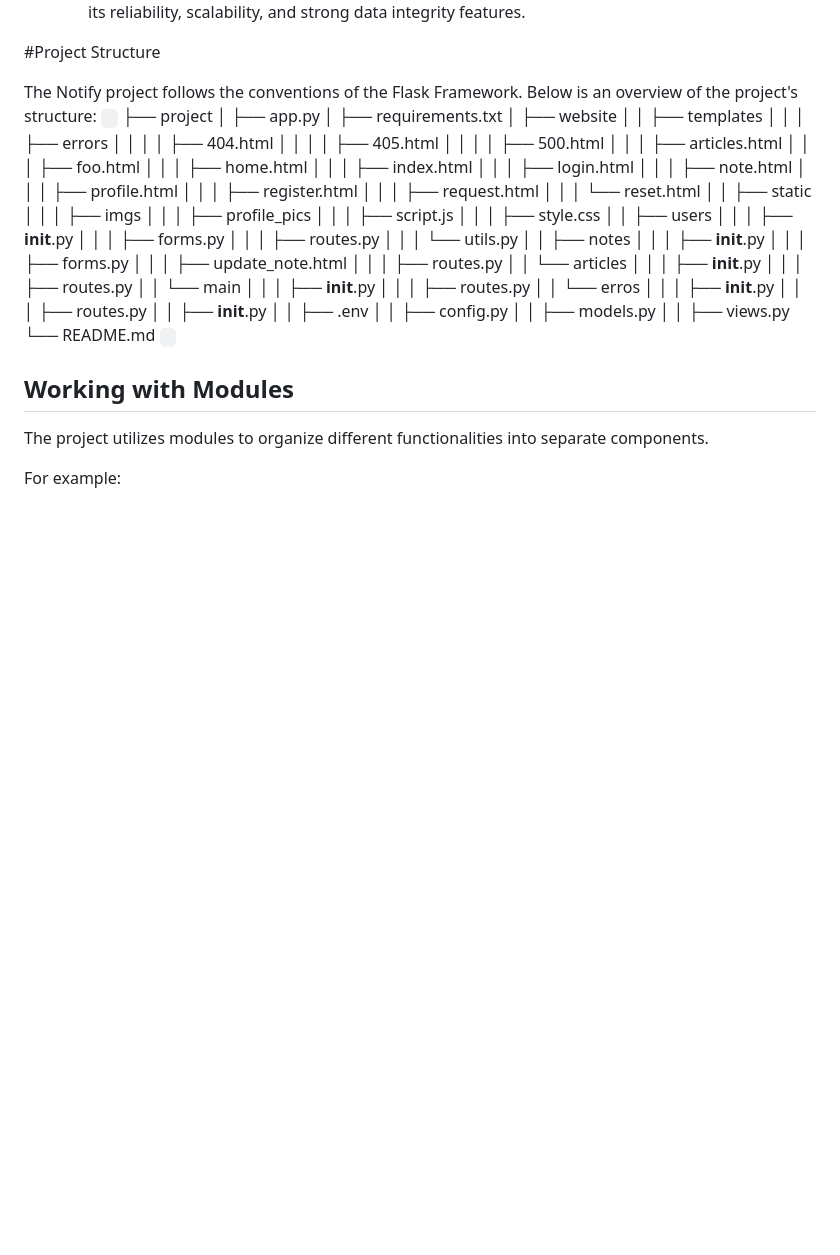
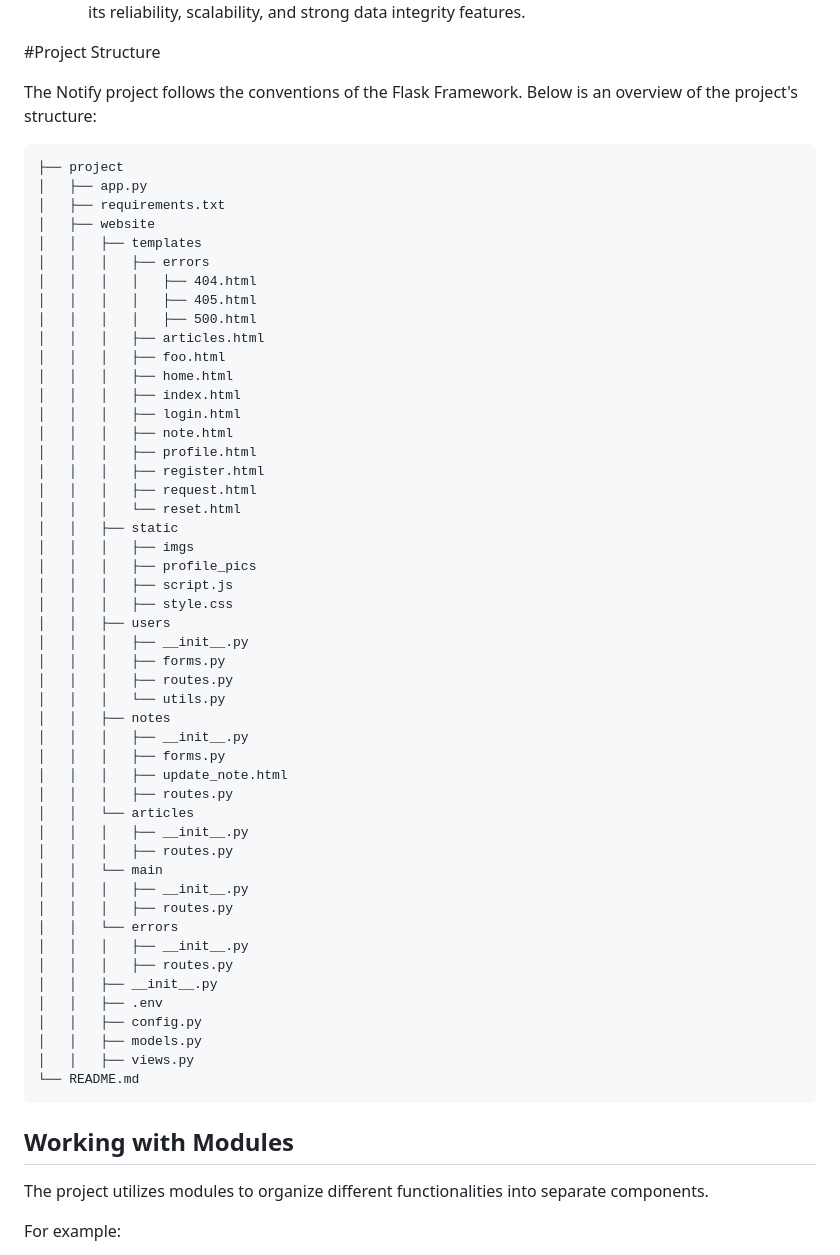
Before and after one commit to devpedrofurquim/notify, a Markdown page: readme.md, the part around the change. Rendered like a GitHub page; blank space fills up the shorter version.

````diff
--- a/readme.md
+++ b/readme.md
@@ -44,8 +44,7 @@ Notify utilizes tech stack Cs50 teaches their students. The technologies employe
 #Project Structure
 
 The Notify project follows the conventions of the Flask Framework. Below is an overview of the project's structure:
-`
-`
+```
 ├── project
 │   ├── app.py
 │   ├── requirements.txt
@@ -86,7 +85,7 @@ The Notify project follows the conventions of the Flask Framework. Below is an o
 │   │   └── main
 │   │   │   ├── __init__.py
 │   │   │   ├── routes.py
-│   │   └── erros
+│   │   └── errors
 │   │   │   ├── __init__.py
 │   │   │   ├── routes.py
 │   │   ├── __init__.py
@@ -95,8 +94,7 @@ The Notify project follows the conventions of the Flask Framework. Below is an o
 │   │   ├── models.py
 │   │   ├── views.py
 └── README.md
-`
-`
+```
 ## Working with Modules
 
 The project utilizes modules to organize different functionalities into separate components.
````
